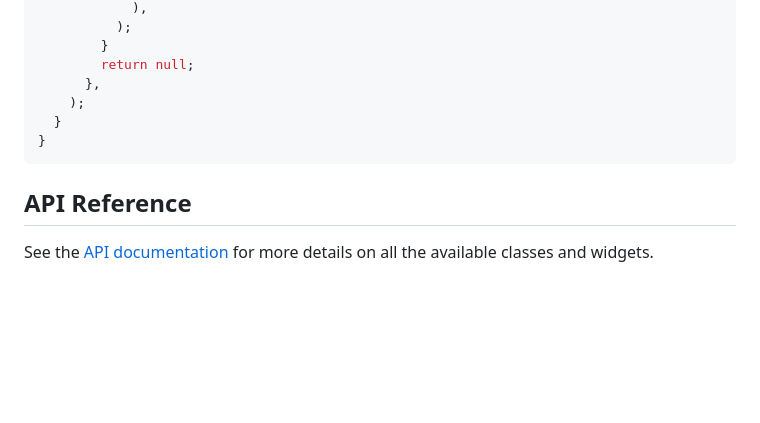
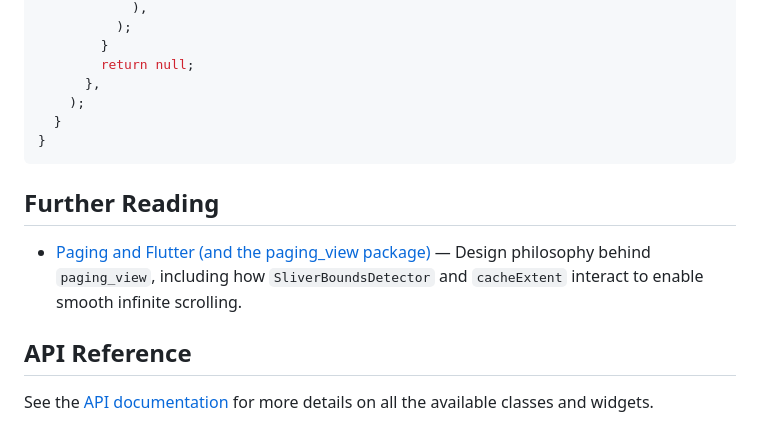
Before and after one commit to koji-1009/paging_view, a Markdown page: README.md, the part around the change. Rendered like a GitHub page; blank space fills up the shorter version.

Commit message:
docs: add further reading link to design philosophy article
Co-Authored-By: Claude Sonnet 4.6 (1M context) <noreply@anthropic.com>

````diff
--- a/README.md
+++ b/README.md
@@ -588,6 +588,10 @@ class _CenterPagingListDemoState extends State<CenterPagingListDemo> {
 }
 ```
 
+## Further Reading
+
+* [Paging and Flutter (and the paging_view package)](https://zenn.dev/koji_1009/articles/5d34da19bc802e?locale=en) — Design philosophy behind `paging_view`, including how `SliverBoundsDetector` and `cacheExtent` interact to enable smooth infinite scrolling.
+
 ## API Reference
 
 See the [API documentation](https://pub.dev/documentation/paging_view/latest/) for more details on all the available classes and widgets.
````
